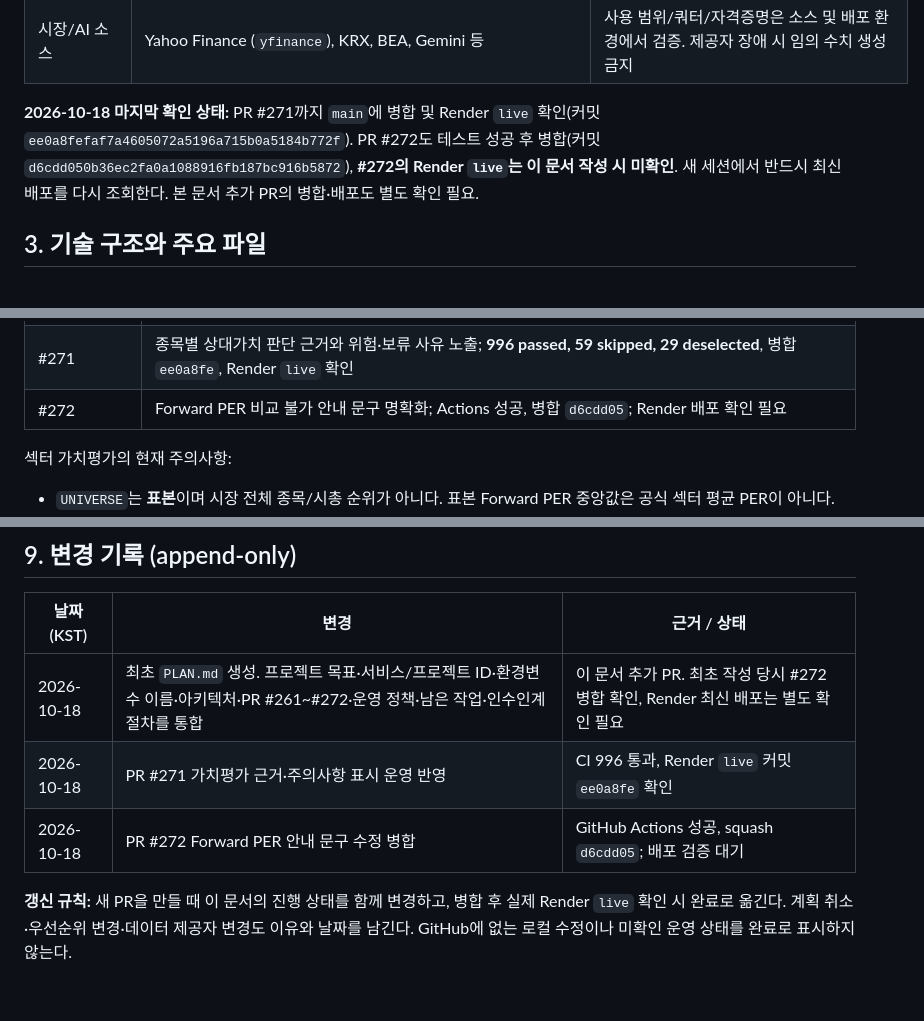
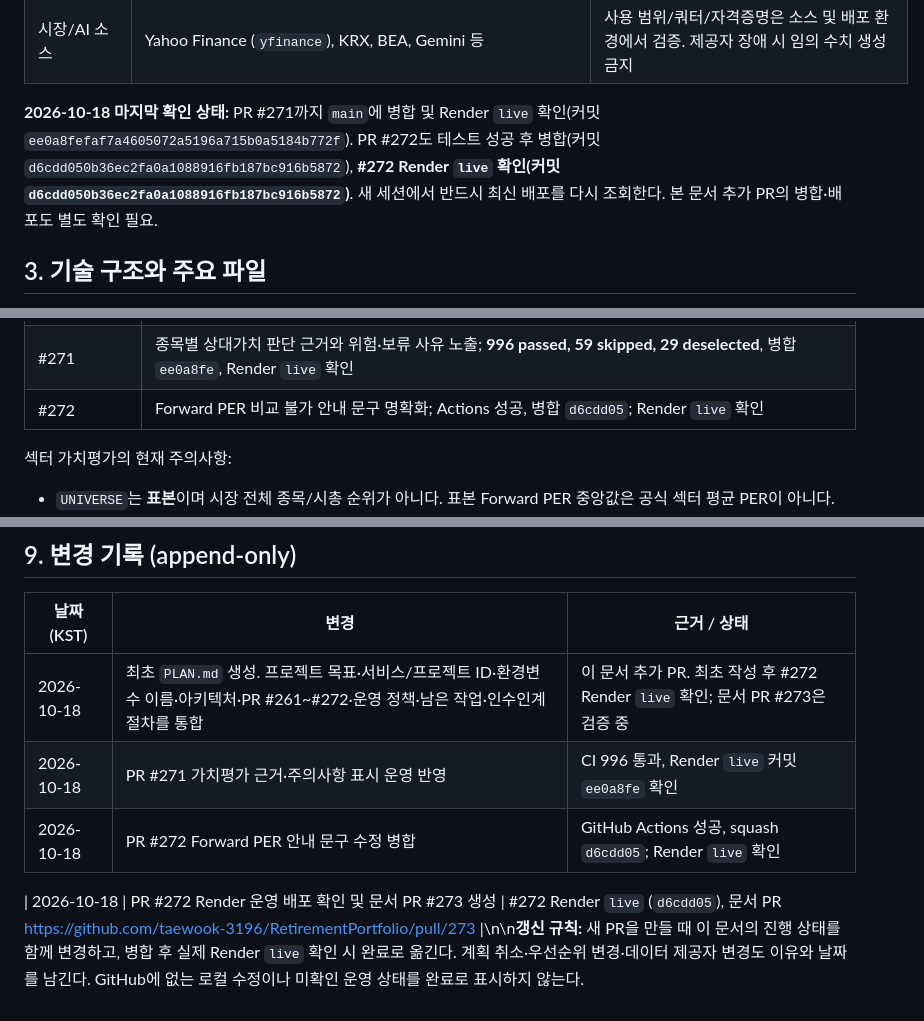
Before and after one commit to taewook-3196/RetirementPortfolio, a Markdown page: PLAN.md, 3 parts joined by grey strips. GitHub-like rendering.

Commit message:
Record verified PR 272 production deployment and documentation PR

```diff
--- a/PLAN.md
+++ b/PLAN.md
@@ -38,7 +38,7 @@
 | GitHub Actions | https://github.com/taewook-3196/RetirementPortfolio/actions | `.github/workflows/tests.yml`은 PR/수동 Python 3.12 `pytest -q`; `.github/workflows/morning_report.yml`은 아침 보고서 |
 | 시장/AI 소스 | Yahoo Finance (`yfinance`), KRX, BEA, Gemini 등 | 사용 범위/쿼터/자격증명은 소스 및 배포 환경에서 검증. 제공자 장애 시 임의 수치 생성 금지 |
 
-**2026-10-18 마지막 확인 상태:** PR #271까지 `main`에 병합 및 Render `live` 확인(커밋 `ee0a8fefaf7a4605072a5196a715b0a5184b772f`). PR #272도 테스트 성공 후 병합(커밋 `d6cdd050b36ec2fa0a1088916fb187bc916b5872`), **#272의 Render `live`는 이 문서 작성 시 미확인**. 새 세션에서 반드시 최신 배포를 다시 조회한다. 본 문서 추가 PR의 병합·배포도 별도 확인 필요.
+**2026-10-18 마지막 확인 상태:** PR #271까지 `main`에 병합 및 Render `live` 확인(커밋 `ee0a8fefaf7a4605072a5196a715b0a5184b772f`). PR #272도 테스트 성공 후 병합(커밋 `d6cdd050b36ec2fa0a1088916fb187bc916b5872`), **#272 Render `live` 확인(커밋 `d6cdd050b36ec2fa0a1088916fb187bc916b5872`)**. 새 세션에서 반드시 최신 배포를 다시 조회한다. 본 문서 추가 PR의 병합·배포도 별도 확인 필요.
 
 ## 3. 기술 구조와 주요 파일
 
@@ -106,7 +106,7 @@
 | #269 | 모바일 카드에 성장성/수익성/모멘텀/재무지표 표시; 병합 `b76f6f6` |
 | #270 | 사전 지정 섹터 기준 종목 대비 PER/ROE/성장률/마진 비교, 기준 종목은 시총 1위 보장 아님; 병합 `a951ce6` |
 | #271 | 종목별 상대가치 판단 근거와 위험·보류 사유 노출; **996 passed, 59 skipped, 29 deselected**, 병합 `ee0a8fe`, Render `live` 확인 |
-| #272 | Forward PER 비교 불가 안내 문구 명확화; Actions 성공, 병합 `d6cdd05`; Render 배포 확인 필요 |
+| #272 | Forward PER 비교 불가 안내 문구 명확화; Actions 성공, 병합 `d6cdd05`; Render `live` 확인 |
 
 섹터 가치평가의 현재 주의사항:
 - `UNIVERSE`는 **표본**이며 시장 전체 종목/시총 순위가 아니다. 표본 Forward PER 중앙값은 공식 섹터 평균 PER이 아니다.
@@ -153,8 +153,8 @@
 
 | 날짜 (KST) | 변경 | 근거 / 상태 |
 |---|---|---|
-| 2026-10-18 | 최초 `PLAN.md` 생성. 프로젝트 목표·서비스/프로젝트 ID·환경변수 이름·아키텍처·PR #261~#272·운영 정책·남은 작업·인수인계 절차를 통합 | 이 문서 추가 PR. 최초 작성 당시 #272 병합 확인, Render 최신 배포는 별도 확인 필요 |
+| 2026-10-18 | 최초 `PLAN.md` 생성. 프로젝트 목표·서비스/프로젝트 ID·환경변수 이름·아키텍처·PR #261~#272·운영 정책·남은 작업·인수인계 절차를 통합 | 이 문서 추가 PR. 최초 작성 후 #272 Render `live` 확인; 문서 PR #273은 검증 중 |
 | 2026-10-18 | PR #271 가치평가 근거·주의사항 표시 운영 반영 | CI 996 통과, Render `live` 커밋 `ee0a8fe` 확인 |
-| 2026-10-18 | PR #272 Forward PER 안내 문구 수정 병합 | GitHub Actions 성공, squash `d6cdd05`; 배포 검증 대기 |
+| 2026-10-18 | PR #272 Forward PER 안내 문구 수정 병합 | GitHub Actions 성공, squash `d6cdd05`; Render `live` 확인 |
 
-**갱신 규칙:** 새 PR을 만들 때 이 문서의 진행 상태를 함께 변경하고, 병합 후 실제 Render `live` 확인 시 완료로 옮긴다. 계획 취소·우선순위 변경·데이터 제공자 변경도 이유와 날짜를 남긴다. GitHub에 없는 로컬 수정이나 미확인 운영 상태를 완료로 표시하지 않는다.
+| 2026-10-18 | PR #272 Render 운영 배포 확인 및 문서 PR #273 생성 | #272 Render `live` (`d6cdd05`), 문서 PR https://github.com/taewook-3196/RetirementPortfolio/pull/273 |\n\n**갱신 규칙:** 새 PR을 만들 때 이 문서의 진행 상태를 함께 변경하고, 병합 후 실제 Render `live` 확인 시 완료로 옮긴다. 계획 취소·우선순위 변경·데이터 제공자 변경도 이유와 날짜를 남긴다. GitHub에 없는 로컬 수정이나 미확인 운영 상태를 완료로 표시하지 않는다.
```
Also changed, not shown: other parts of PLAN.md (+1 -1 lines).
